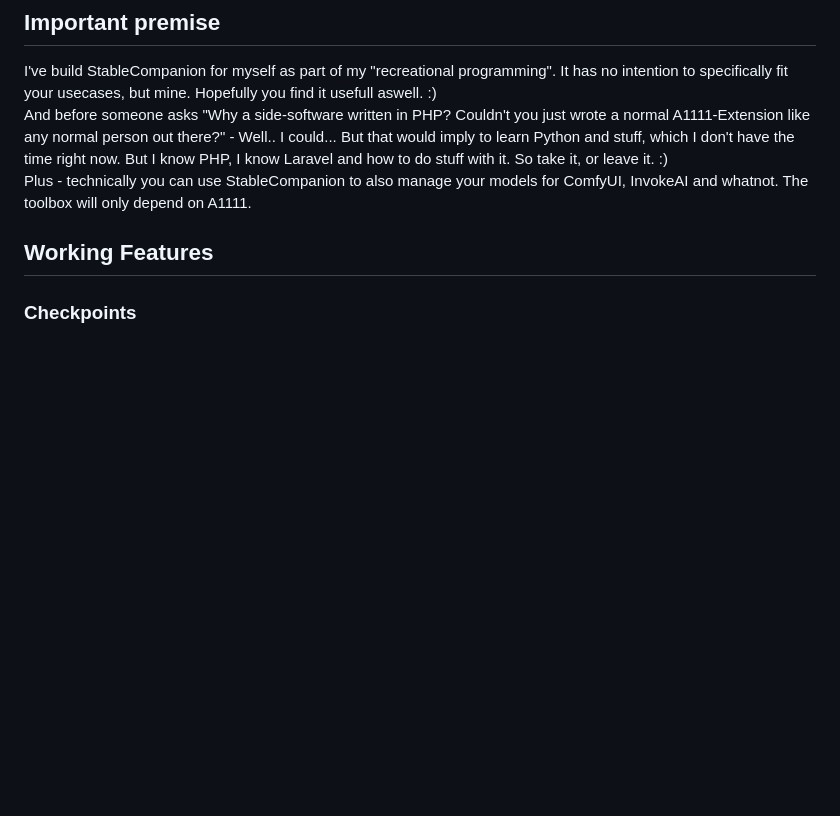
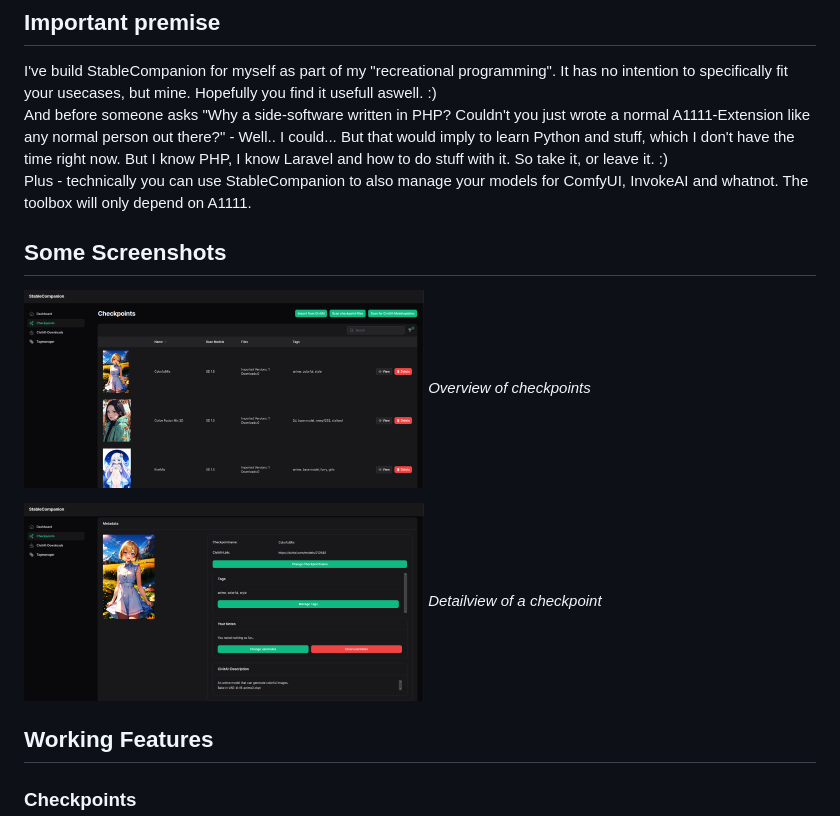
Before and after one commit to Husky110/StableCompanion, a Markdown page: README.md, the part around the change. GitHub-like rendering; pictures changed too: readme/screen1.png (added), readme/screen2.png (added); blank space fills up the shorter version.

```diff
--- a/README.md
+++ b/README.md
@@ -15,6 +15,16 @@ And before someone asks "Why a side-software written in PHP? Couldn't you just w
 I could... But that would imply to learn Python and stuff, which I don't have the time right now. But I know PHP, I know Laravel and how to do stuff with it.
 So take it, or leave it. :)
 Plus - technically you can use StableCompanion to also manage your models for ComfyUI, InvokeAI and whatnot. The toolbox will only depend on A1111.
+
+## Some Screenshots
+<p>
+<img src="readme/screen1.png" alt="drawing" width="400"/>
+<em>Overview of checkpoints</em>
+</p>
+<p>
+<img src="readme/screen2.png" alt="drawing" width="400"/>
+<em>Detailview of a checkpoint</em>
+</p>
 
 ## Working Features
 ### Checkpoints
```
